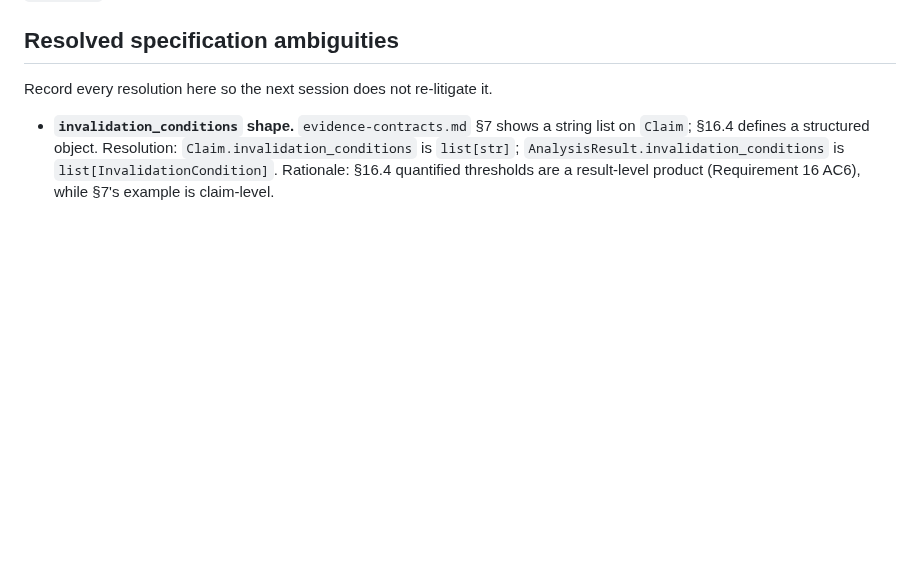
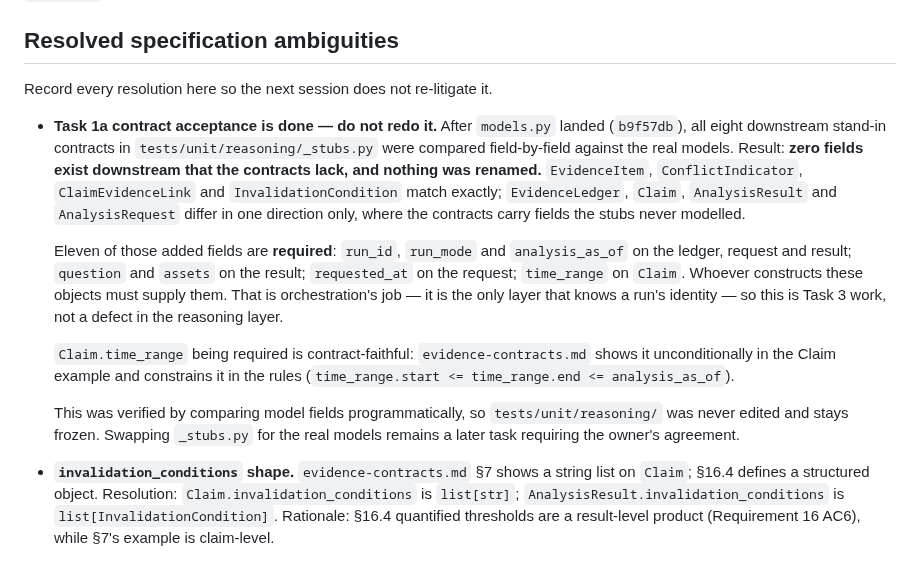
Before and after one commit to kevinzeroCode/hoya-bit-hackathon-agent, a Markdown page: .kiro/steering/work-in-progress.md, the part around the change. GitHub-like rendering; blank space fills up the shorter version.

Commit message:
docs: record the Task 1a evidence ledger row and contract acceptance
Adds the ledger row the evidence README asks for, including what Kiro actually
produced and what it did not. Kiro generated the three contract files and caught
two field-name deviations against evidence-contracts.md on its own. It did not
follow the red-green ordering, the lint diagnosis came from Claude Code, and the
environment setup was done by Claude Code after Kiro stalled about an hour on a
venv that uv had created without pip. The README says not to backfill or fabricate
evidence, which cuts both ways: the honest record is more useful to the judges
than a clean one.

Records the contract acceptance in steering so the next session does not repeat
it. All eight stand-in contracts were compared field-by-field against the real
models: nothing renamed, nothing missing downstream. Eleven added fields are
required, and the note says plainly that supplying them is orchestration's job
rather than a defect in the reasoning layer, so nobody reopens it as a bug.

Co-Authored-By: Claude Opus 5 <noreply@anthropic.com>

```diff
--- a/.kiro/steering/work-in-progress.md
+++ b/.kiro/steering/work-in-progress.md
@@ -46,6 +46,30 @@ at the package root and under `adapters/` and `evidence/`. Leave them as they ar
 
 Record every resolution here so the next session does not re-litigate it.
 
+- **Task 1a contract acceptance is done — do not redo it.** After `models.py`
+  landed (`b9f57db`), all eight downstream stand-in contracts in
+  `tests/unit/reasoning/_stubs.py` were compared field-by-field against the real
+  models. Result: **zero fields exist downstream that the contracts lack, and
+  nothing was renamed.** `EvidenceItem`, `ConflictIndicator`, `ClaimEvidenceLink`
+  and `InvalidationCondition` match exactly; `EvidenceLedger`, `Claim`,
+  `AnalysisResult` and `AnalysisRequest` differ in one direction only, where the
+  contracts carry fields the stubs never modelled.
+
+  Eleven of those added fields are **required**: `run_id`, `run_mode` and
+  `analysis_as_of` on the ledger, request and result; `question` and `assets` on
+  the result; `requested_at` on the request; `time_range` on `Claim`. Whoever
+  constructs these objects must supply them. That is orchestration's job — it is
+  the only layer that knows a run's identity — so this is Task 3 work, not a
+  defect in the reasoning layer.
+
+  `Claim.time_range` being required is contract-faithful: `evidence-contracts.md`
+  shows it unconditionally in the Claim example and constrains it in the rules
+  (`time_range.start <= time_range.end <= analysis_as_of`).
+
+  This was verified by comparing model fields programmatically, so
+  `tests/unit/reasoning/` was never edited and stays frozen. Swapping `_stubs.py`
+  for the real models remains a later task requiring the owner's agreement.
+
 - **`invalidation_conditions` shape.** `evidence-contracts.md` §7 shows a string
   list on `Claim`; §16.4 defines a structured object. Resolution:
   `Claim.invalidation_conditions` is `list[str]`;
```
Also changed, not shown: 1 other file.
